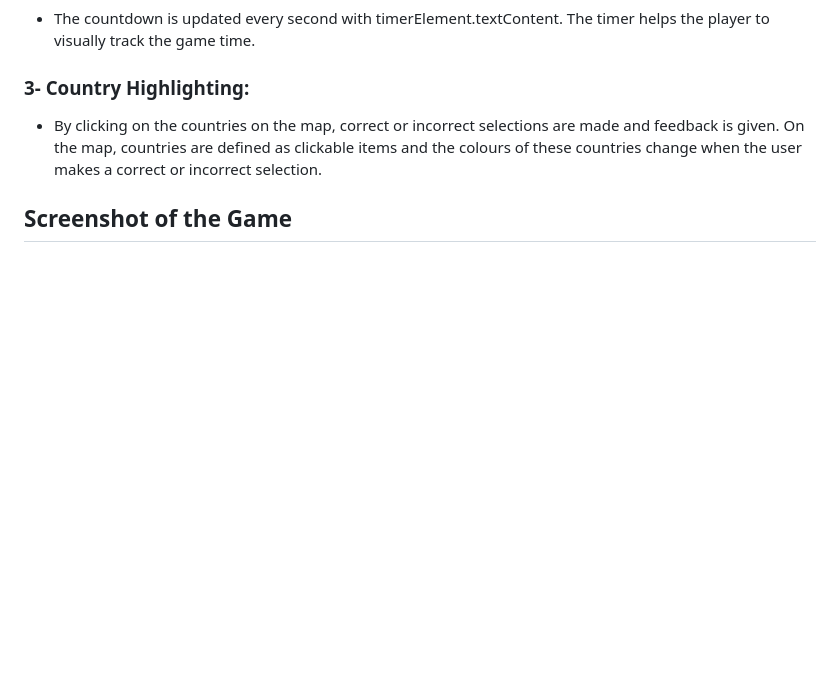
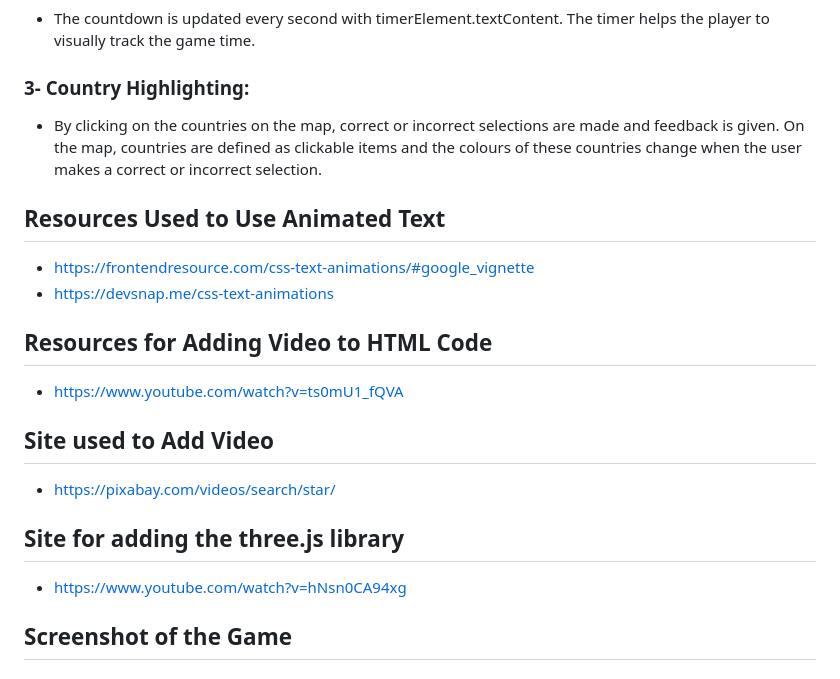
Before and after one commit to GMT-458-Web-GIS/geogame-edanurp, a Markdown page: README.md, the part around the change. Drawn GitHub-style; blank space fills up the shorter version.

```diff
--- a/README.md
+++ b/README.md
@@ -59,6 +59,17 @@ high-score.
 ### 3- Country Highlighting:
 * By clicking on the countries on the map, correct or incorrect selections are made and feedback is given. On the map, countries are defined as clickable items and the colours of these countries change when the user makes a correct or incorrect selection.
 
+## Resources Used to Use Animated Text
+* https://frontendresource.com/css-text-animations/#google_vignette
+* https://devsnap.me/css-text-animations
+
+## Resources for Adding Video to HTML Code
+* https://www.youtube.com/watch?v=ts0mU1_fQVA
+## Site used to Add Video
+* https://pixabay.com/videos/search/star/
+## Site for adding the three.js library
+* https://www.youtube.com/watch?v=hNsn0CA94xg
+
 ## Screenshot of the Game
 
 ### The page that will appear when you first open it:
```
